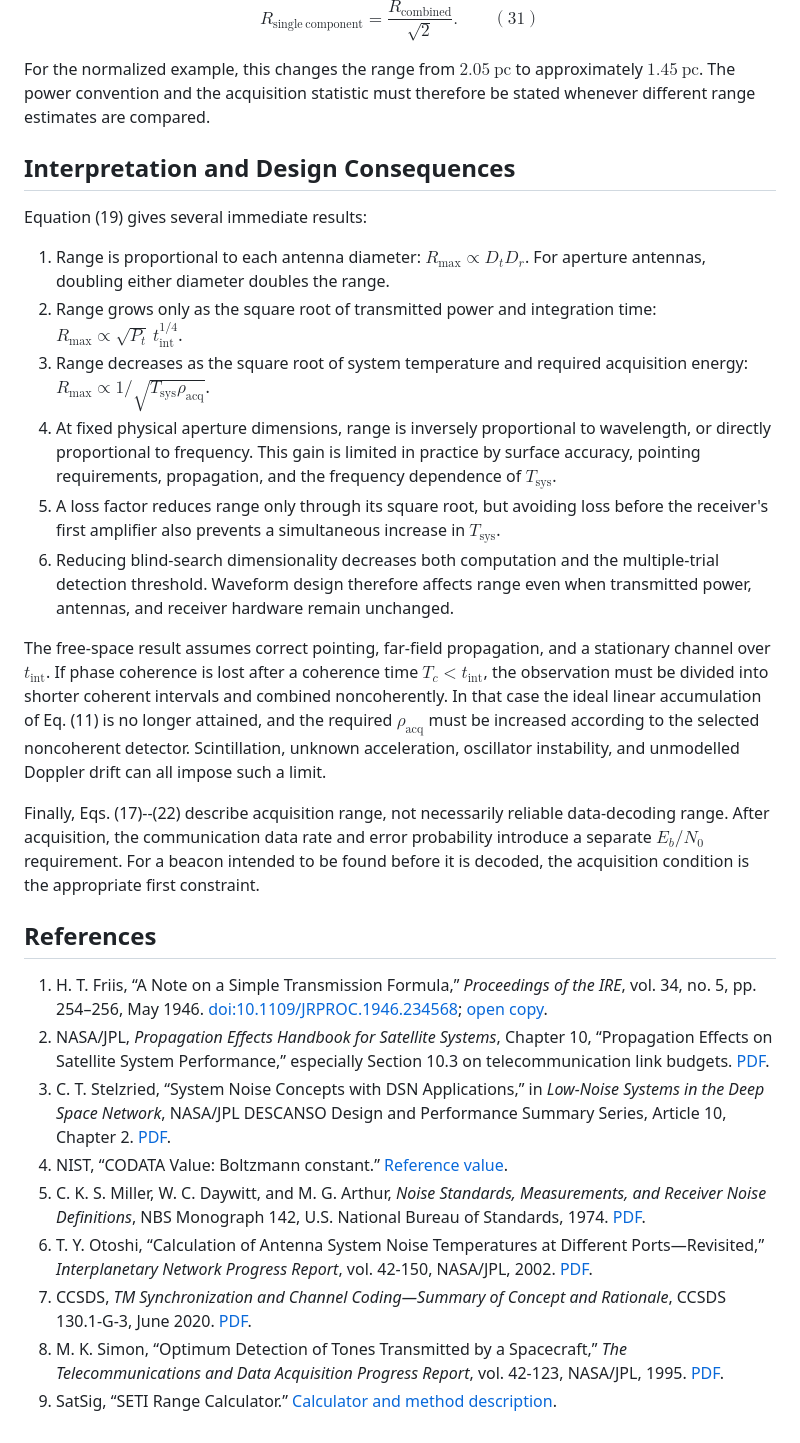
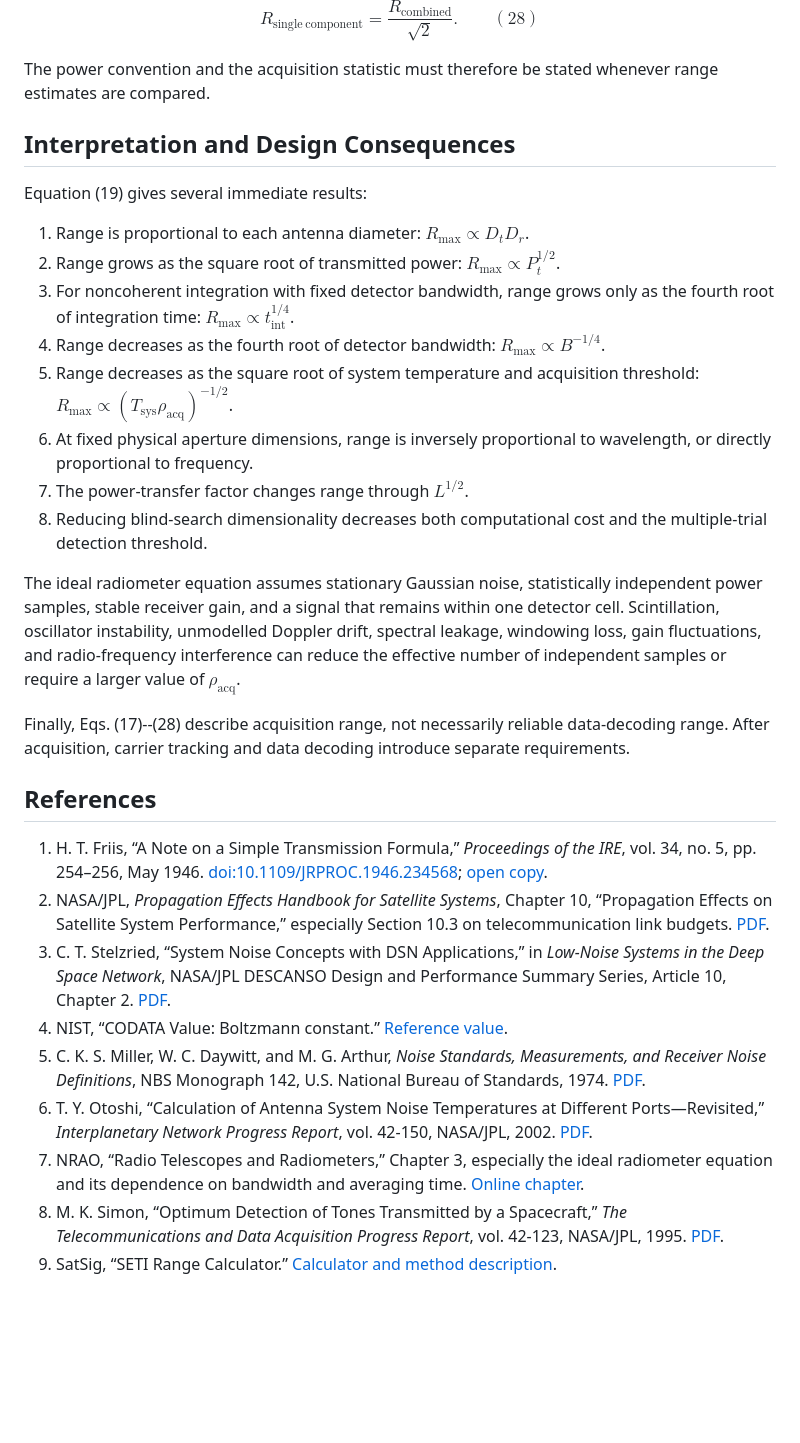
Before and after one commit to git-moiseev/waveforms_applications, a Markdown page: 1. Communication Range from Transmitter and Receiver Parameters.md, the part around one of its changes. Drawn GitHub-style; blank space fills up the shorter version.

```diff
--- a/1. Communication Range from Transmitter and Receiver Parameters.md
+++ b/1. Communication Range from Transmitter and Receiver Parameters.md
@@ -376,81 +215,33 @@ test. The calculated range then becomes
 
-$$R_{\mathrm{single\ component}} = \frac{R_{\mathrm{combined}}}{\sqrt{2}}. \qquad (31)$$
+$$R_{\mathrm{single\ component}}=\frac{R_{\mathrm{combined}}}{\sqrt{2}}. \qquad (28)$$
 
-For the normalized example, this changes the range from
-$2.05\ \mathrm{pc}$ to approximately $1.45\ \mathrm{pc}$. The power convention
-and the acquisition statistic must therefore be stated whenever different
-range estimates are compared.
+The power convention and the acquisition statistic must therefore be stated whenever range estimates are compared.
 
 ## Interpretation and Design Consequences
 
 Equation (19) gives several immediate results:
 
-1. Range is proportional to each antenna diameter:
-   $R_{\max}\propto D_tD_r$. For aperture antennas, doubling either diameter
-   doubles the range.
-2. Range grows only as the square root of transmitted power and integration
-   time:
-   $R_{\max}\propto\sqrt{P_t}\,t_{\mathrm{int}}^{1/4}$.
-3. Range decreases as the square root of system temperature and required
-   acquisition energy:
-   $R_{\max}\propto1/\sqrt{T_{\mathrm{sys}}\rho_{\mathrm{acq}}}$.
-4. At fixed physical aperture dimensions, range is inversely proportional to
-   wavelength, or directly proportional to frequency. This gain is limited in
-   practice by surface accuracy, pointing requirements, propagation, and the
-   frequency dependence of $T_{\mathrm{sys}}$.
-5. A loss factor reduces range only through its square root, but avoiding loss
-   before the receiver's first amplifier also prevents a simultaneous increase
-   in $T_{\mathrm{sys}}$.
-6. Reducing blind-search dimensionality decreases both computation and the
-   multiple-trial detection threshold. Waveform design therefore affects range
-   even when transmitted power, antennas, and receiver hardware remain
-   unchanged.
+1. Range is proportional to each antenna diameter: $R_{\max}\propto D_tD_r$.
+2. Range grows as the square root of transmitted power: $R_{\max}\propto P_t^{1/2}$.
+3. For noncoherent integration with fixed detector bandwidth, range grows only as the fourth root of integration time: $R_{\max}\propto t_{\mathrm{int}}^{1/4}$.
+4. Range decreases as the fourth root of detector bandwidth: $R_{\max}\propto B^{-1/4}$.
+5. Range decreases as the square root of system temperature and acquisition threshold: $R_{\max}\propto(T_{\mathrm{sys}}\rho_{\mathrm{acq}})^{-1/2}$.
+6. At fixed physical aperture dimensions, range is inversely proportional to wavelength, or directly proportional to frequency.
+7. The power-transfer factor changes range through $L^{1/2}$.
+8. Reducing blind-search dimensionality decreases both computational cost and the multiple-trial detection threshold.
 
-The free-space result assumes correct pointing, far-field propagation, and a
-stationary channel over $t_{\mathrm{int}}$. If phase coherence is lost after a
-coherence time $T_c<t_{\mathrm{int}}$, the observation must be divided into
-shorter coherent intervals and combined noncoherently. In that case the ideal
-linear accumulation of Eq. (11) is no longer attained, and the required
-$\rho_{\mathrm{acq}}$ must be increased according to the selected
-noncoherent detector. Scintillation, unknown acceleration, oscillator
-instability, and unmodelled Doppler drift can all impose such a limit.
+The ideal radiometer equation assumes stationary Gaussian noise, statistically independent power samples, stable receiver gain, and a signal that remains within one detector cell. Scintillation, oscillator instability, unmodelled Doppler drift, spectral leakage, windowing loss, gain fluctuations, and radio-frequency interference can reduce the effective number of independent samples or require a larger value of $\rho_{\mathrm{acq}}$.
 
-Finally, Eqs. (17)--(22) describe acquisition range, not necessarily reliable
-data-decoding range. After acquisition, the communication data rate and error
-probability introduce a separate $E_b/N_0$ requirement. For a beacon intended
-to be found before it is decoded, the acquisition condition is the appropriate
-first constraint.
+Finally, Eqs. (17)--(28) describe acquisition range, not necessarily reliable data-decoding range. After acquisition, carrier tracking and data decoding introduce separate requirements.
 
 ## References
 
-1. H. T. Friis, “A Note on a Simple Transmission Formula,” *Proceedings of
-   the IRE*, vol. 34, no. 5, pp. 254–256, May 1946.
-   [doi:10.1109/JRPROC.1946.234568](https://doi.org/10.1109/JRPROC.1946.234568);
-   [open copy](https://capmimo.ece.wisc.edu/capmimo_papers/friis_original_1946.pdf).
-2. NASA/JPL, *Propagation Effects Handbook for Satellite Systems*, Chapter 10,
-   “Propagation Effects on Satellite System Performance,” especially
-   Section 10.3 on telecommunication link budgets.
-   [PDF](https://descanso.jpl.nasa.gov/propagation/1108/1108Chapter10.pdf).
-3. C. T. Stelzried, “System Noise Concepts with DSN Applications,” in
-   *Low-Noise Systems in the Deep Space Network*, NASA/JPL DESCANSO Design and
-   Performance Summary Series, Article 10, Chapter 2.
-   [PDF](https://descanso.jpl.nasa.gov/monograph/series10/02_Reid_chapt2.pdf).
-4. NIST, “CODATA Value: Boltzmann constant.”
-   [Reference value](https://physics.nist.gov/cgi-bin/cuu/Value?k=).
-5. C. K. S. Miller, W. C. Daywitt, and M. G. Arthur,
-   *Noise Standards, Measurements, and Receiver Noise Definitions*,
-   NBS Monograph 142, U.S. National Bureau of Standards, 1974.
-   [PDF](https://nvlpubs.nist.gov/nistpubs/Legacy/MONO/nbsmonograph142.pdf).
-6. T. Y. Otoshi, “Calculation of Antenna System Noise Temperatures at
-   Different Ports—Revisited,” *Interplanetary Network Progress Report*,
-   vol. 42-150, NASA/JPL, 2002.
-   [PDF](https://ipnpr.jpl.nasa.gov/progress_report/42-150/150F.pdf).
-7. CCSDS, *TM Synchronization and Channel Coding—Summary of Concept and
-   Rationale*, CCSDS 130.1-G-3, June 2020.
-   [PDF](https://ccsds.org/Pubs/130x1g3e1.pdf).
-8. M. K. Simon, “Optimum Detection of Tones Transmitted by a Spacecraft,”
-   *The Telecommunications and Data Acquisition Progress Report*, vol. 42-123,
-   NASA/JPL, 1995.
-   [PDF](https://tmo.jpl.nasa.gov/progress_report/42-123/123A.pdf).
-9. SatSig, “SETI Range Calculator.”
-   [Calculator and method description](https://www.satsig.net/seticalc.htm).
+1. H. T. Friis, “A Note on a Simple Transmission Formula,” *Proceedings of the IRE*, vol. 34, no. 5, pp. 254–256, May 1946. [doi:10.1109/JRPROC.1946.234568](https://doi.org/10.1109/JRPROC.1946.234568); [open copy](https://capmimo.ece.wisc.edu/capmimo_papers/friis_original_1946.pdf).
+2. NASA/JPL, *Propagation Effects Handbook for Satellite Systems*, Chapter 10, “Propagation Effects on Satellite System Performance,” especially Section 10.3 on telecommunication link budgets. [PDF](https://descanso.jpl.nasa.gov/propagation/1108/1108Chapter10.pdf).
+3. C. T. Stelzried, “System Noise Concepts with DSN Applications,” in *Low-Noise Systems in the Deep Space Network*, NASA/JPL DESCANSO Design and Performance Summary Series, Article 10, Chapter 2. [PDF](https://descanso.jpl.nasa.gov/monograph/series10/02_Reid_chapt2.pdf).
+4. NIST, “CODATA Value: Boltzmann constant.” [Reference value](https://physics.nist.gov/cgi-bin/cuu/Value?k=).
+5. C. K. S. Miller, W. C. Daywitt, and M. G. Arthur, *Noise Standards, Measurements, and Receiver Noise Definitions*, NBS Monograph 142, U.S. National Bureau of Standards, 1974. [PDF](https://nvlpubs.nist.gov/nistpubs/Legacy/MONO/nbsmonograph142.pdf).
+6. T. Y. Otoshi, “Calculation of Antenna System Noise Temperatures at Different Ports—Revisited,” *Interplanetary Network Progress Report*, vol. 42-150, NASA/JPL, 2002. [PDF](https://ipnpr.jpl.nasa.gov/progress_report/42-150/150F.pdf).
+7. NRAO, “Radio Telescopes and Radiometers,” Chapter 3, especially the ideal radiometer equation and its dependence on bandwidth and averaging time. [Online chapter](https://www.cv.nrao.edu/~sransom/web/Ch3.html).
+8. M. K. Simon, “Optimum Detection of Tones Transmitted by a Spacecraft,” *The Telecommunications and Data Acquisition Progress Report*, vol. 42-123, NASA/JPL, 1995. [PDF](https://tmo.jpl.nasa.gov/progress_report/42-123/123A.pdf).
+9. SatSig, “SETI Range Calculator.” [Calculator and method description](https://www.satsig.net/seticalc.htm).
```
Also changed, not shown: other parts of 1. Communication Range from Transmitter and Receiver Parameters.md (+52 -213 lines).
